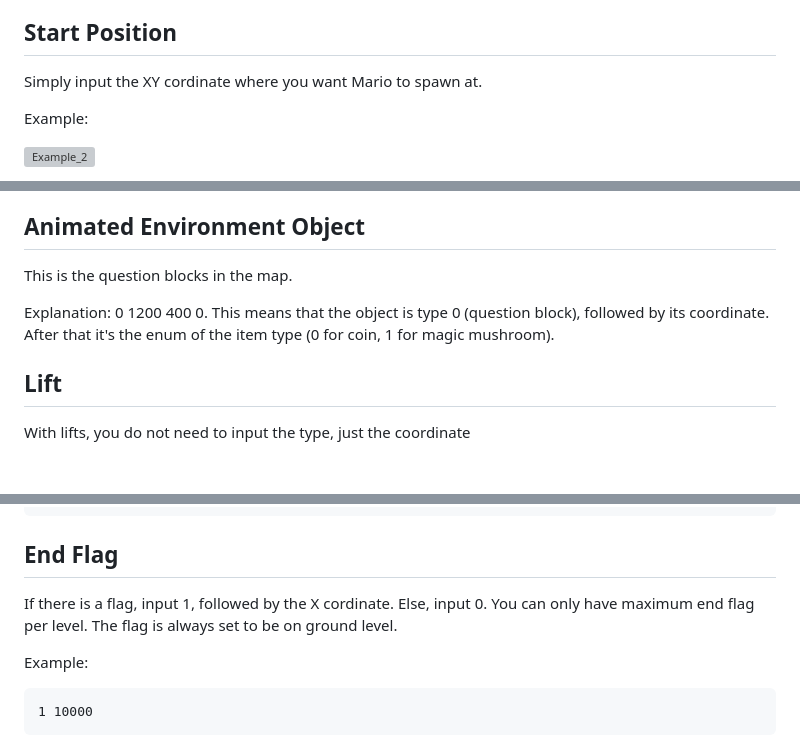
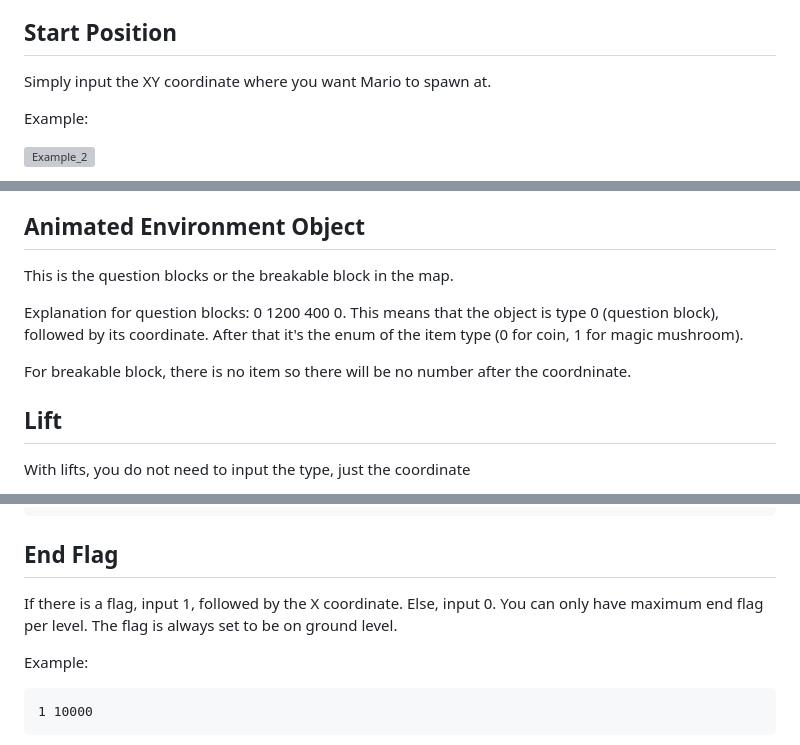
Before and after one commit to lehoangan02/Mario-Clone-CS202, a Markdown page: Docs/Writing_Maps_Tutorial.md, 3 parts joined by grey strips. Drawn GitHub-style; blank space fills up the shorter version; grey boxes are pictures that could not be loaded.

Commit message:
Update documentation

````diff
--- a/Docs/Writing_Maps_Tutorial.md
+++ b/Docs/Writing_Maps_Tutorial.md
@@ -126,7 +126,7 @@ You have to input lists in a specified order (shown after this part). Each list
 
 ## Start Position
 
-Simply input the XY cordinate where you want Mario to spawn at.
+Simply input the XY coordinate where you want Mario to spawn at.
 
 Example:
 
@@ -142,9 +142,11 @@ Explanation:
 
 ## Animated Environment Object
 
-This is the question blocks in the map.
+This is the question blocks or the breakable block in the map.
 
-Explanation: 0 1200 400 0. This means that the object is type 0 (question block), followed by its coordinate. After that it's the enum of the item type (0 for coin, 1 for magic mushroom).
+Explanation for question blocks: 0 1200 400 0. This means that the object is type 0 (question block), followed by its coordinate. After that it's the enum of the item type (0 for coin, 1 for magic mushroom).
+
+For breakable block, there is no item so there will be no number after the coordninate.
 
 ## Lift
 
@@ -166,7 +168,7 @@ class Level
 
 ## End Flag
 
-If there is a flag, input 1, followed by the X cordinate. Else, input 0. You can only have maximum end flag per level. The flag is always set to be on ground level.
+If there is a flag, input 1, followed by the X coordinate. Else, input 0. You can only have maximum end flag per level. The flag is always set to be on ground level.
 
 Example:
 ```
````
